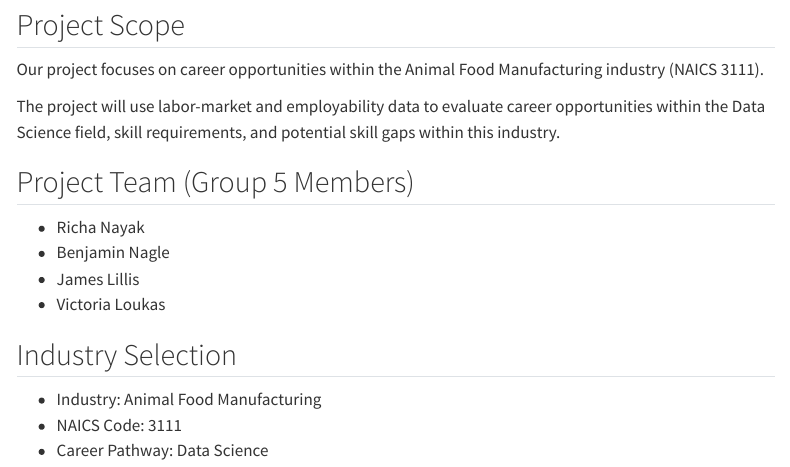
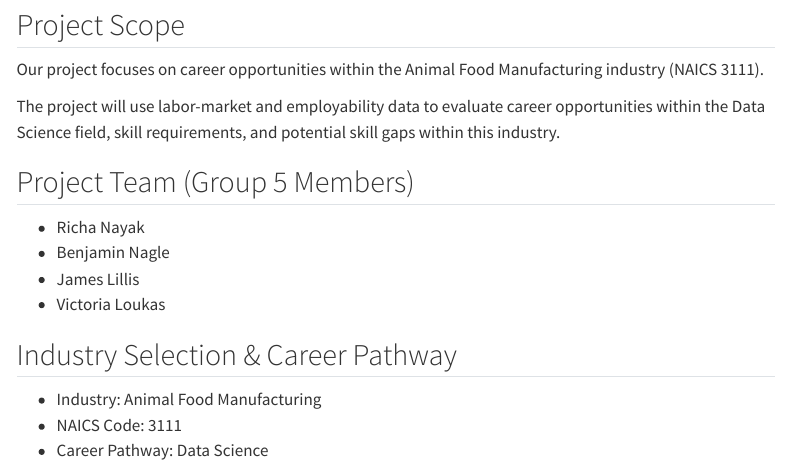
Before and after one commit to rs-nayak/ad688-career-evaluation-group5, a Quarto document (index.qmd): the page in a window 1100 px wide, from 120 px down. Rendered offline with R 4.5, knitr and Pandoc in place of Quarto, with nearby package versions; menus at the side of the page are left out.

Commit message:
Fixing a section title

```diff
--- a/index.qmd
+++ b/index.qmd
@@ -15,7 +15,7 @@ The project will use labor-market and employability data to evaluate career oppo
 - James Lillis
 - Victoria Loukas
 
-## Industry Selection
+## Industry Selection & Career Pathway
 - Industry: Animal Food Manufacturing
 - NAICS Code: 3111
 - Career Pathway: Data Science
```
